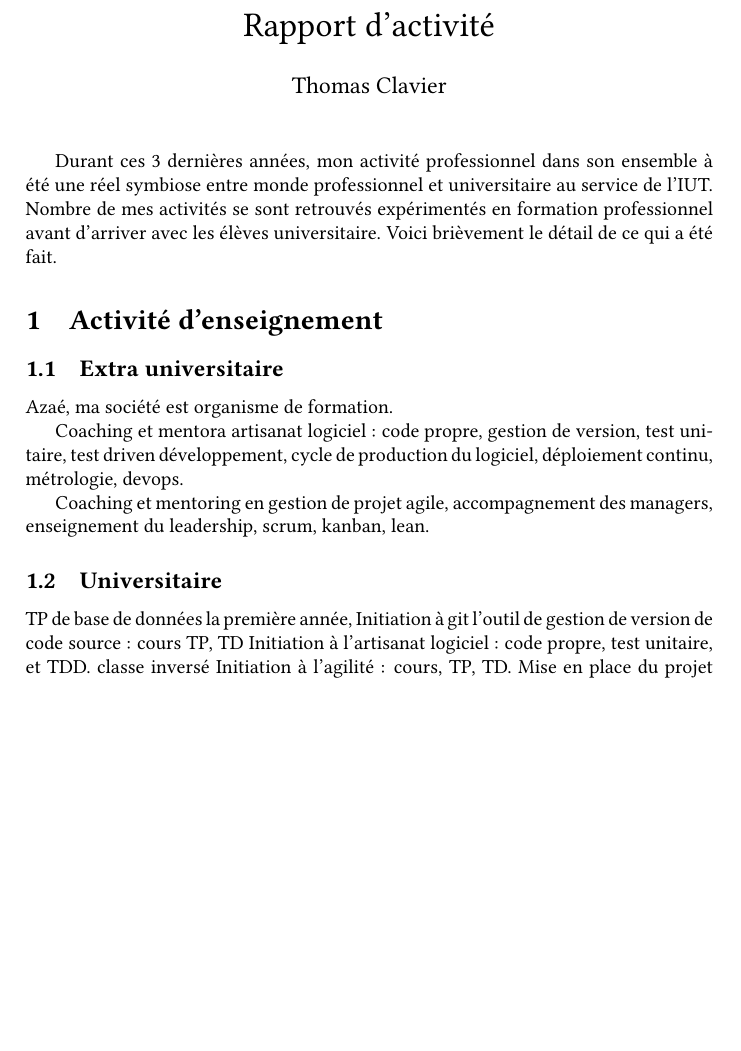
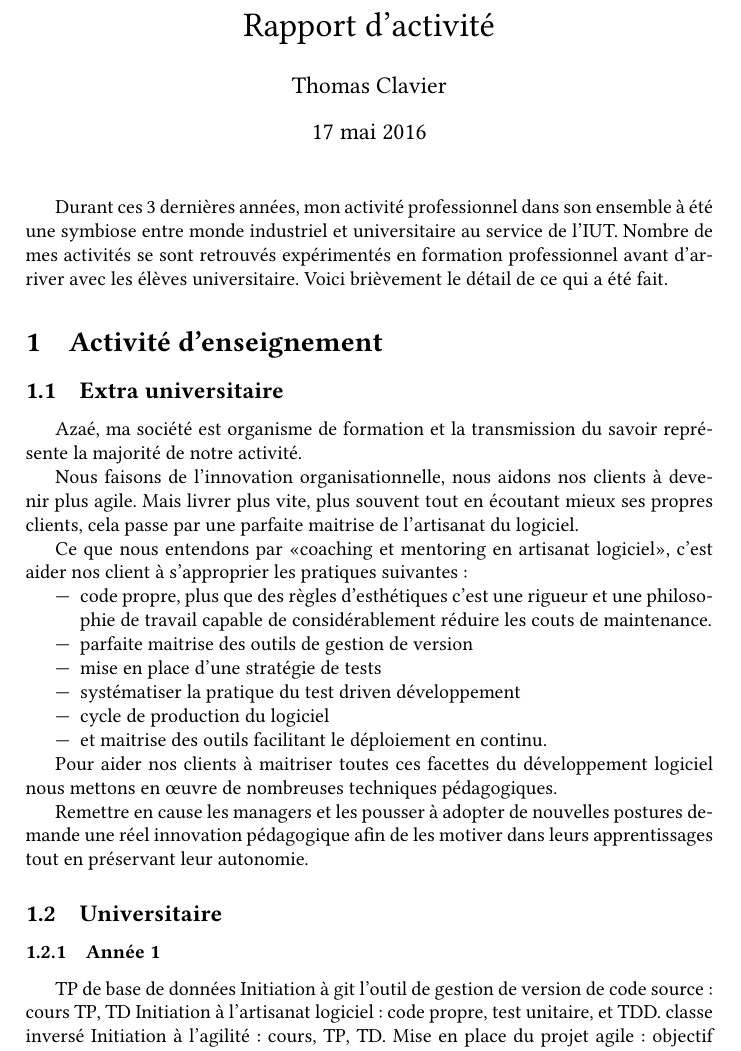
Before and after one commit to tclavier/rapport-activite-past, a LaTeX document (rapport-activite.tex): part of page 1 of 2, cut so that both start at the same text, the shorter picture padded with empty space. Compiled offline with pdfLaTeX.

Commit message:
Draft en cours

```diff
--- a/rapport-activite.tex
+++ b/rapport-activite.tex
@@ -3,6 +3,7 @@
 \usepackage[T1]{fontenc}
 \usepackage{graphics}
 \usepackage{libertine}
+\usepackage[french]{babel}
 %\usepackage{tango}
 %\usepackage[colorlinks=true]{hyperref}
 
@@ -18,21 +18,34 @@
 
 \maketitle
 
-Durant ces 3 dernières années, mon activité professionnel dans son ensemble à été une réel symbiose entre monde professionnel et universitaire au service de l'IUT.
+Durant ces 3 dernières années, mon activité professionnel dans son ensemble à été une symbiose entre monde industriel et universitaire au service de l'IUT.
 Nombre de mes activités se sont retrouvés expérimentés en formation professionnel avant d'arriver avec les élèves universitaire.
 Voici brièvement le détail de ce qui a été fait.
 
 \section{Activité d'enseignement}
 \subsection{Extra universitaire}
-Azaé, ma société est organisme de formation.
+Azaé, ma société est organisme de formation et la transmission du savoir représente la majorité de notre activité.
 
-Coaching et mentora artisanat logiciel : code propre, gestion de version, test unitaire, test driven développement, cycle de production du logiciel, déploiement continu, métrologie, devops.
+Nous faisons de l'innovation organisationnelle, nous aidons nos clients à devenir plus agile. Mais livrer plus vite, plus souvent tout en écoutant mieux ses propres clients, cela passe par une parfaite maitrise de l'artisanat du logiciel.
 
-Coaching et mentoring en gestion de projet agile, accompagnement des managers, enseignement du leadership, scrum, kanban, lean.
+Ce que nous entendons par <<coaching et mentoring en artisanat logiciel>>, c'est aider nos client à s'approprier les pratiques suivantes :
+\begin{itemize}
+  \item code propre, plus que des règles d'esthétiques c'est une rigueur et une philosophie de travail capable de considérablement réduire les couts de maintenance.
+  \item parfaite maitrise des outils de gestion de version
+  \item mise en place d'une stratégie de tests
+  \item systématiser la pratique du test driven développement
+  \item cycle de production du logiciel
+  \item et maitrise des outils facilitant le déploiement en continu.
+\end{itemize}
+
+Pour aider nos clients à maitriser toutes ces facettes du développement logiciel nous mettons en œuvre de nombreuses techniques pédagogiques.
+
+Remettre en cause les managers et les pousser à adopter de nouvelles postures demande une réel innovation pédagogique afin de les motiver dans leurs apprentissages tout en préservant leur autonomie.
 
 \subsection{Universitaire}
+\subsubsection{Année 1}
 
-TP de base de données la première année,
+TP de base de données
 Initiation à git l'outil de gestion de version de code source : cours TP, TD
 Initiation à l'artisanat logiciel : code propre, test unitaire, et TDD.
 classe inversé
```
Also changed, not shown: rapport-activite.pdf (added), rapport-activite.tex (1 more changed lines).
